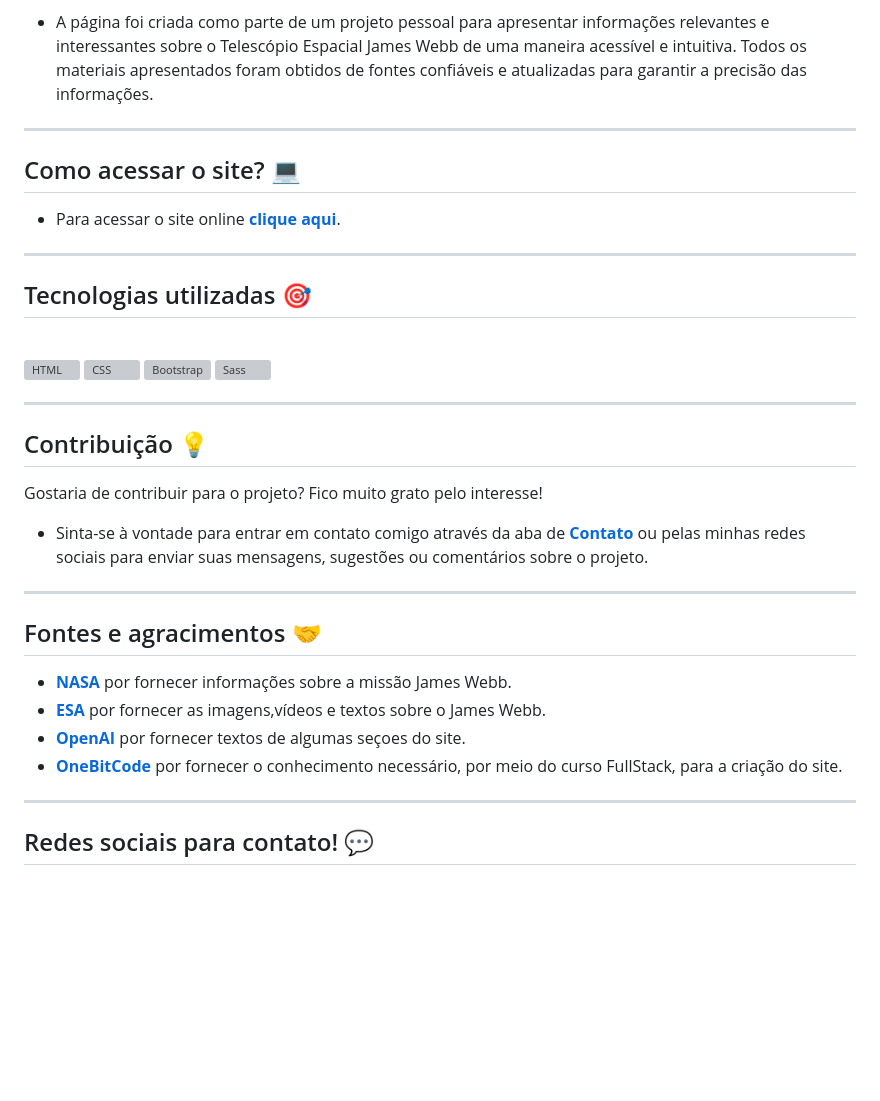
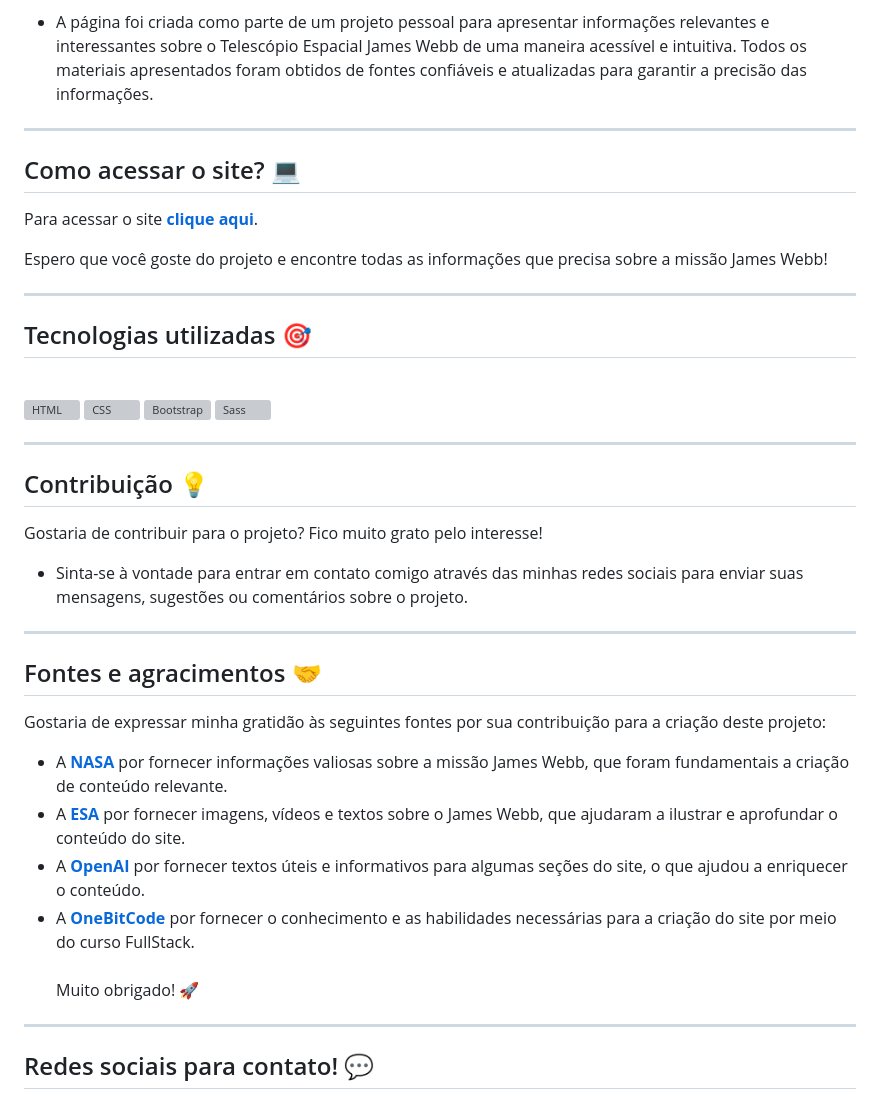
Before and after one commit to gui-bus/jamesWebb, a Markdown page: README.md, the part around one of its changes. Rendered like a GitHub page; blank space fills up the shorter version; grey boxes are pictures that could not be loaded.

```diff
--- a/README.md
+++ b/README.md
@@ -13,9 +15,11 @@ Veja abaixo algumas de suas características:
 - A página foi criada como parte de um projeto pessoal para apresentar informações relevantes e interessantes sobre o Telescópio Espacial James Webb de uma maneira acessível e intuitiva. Todos os materiais apresentados foram obtidos de fontes confiáveis e atualizadas para garantir a precisão das informações.
 
 ***
+## Como acessar o site? :computer:
 
-## Como acessar o site? :computer:
-- Para acessar o site online **[clique aqui](https://gui-bus.github.io/jamesWebb/)**.
+Para acessar o site **[clique aqui](https://gui-bus.github.io/jamesWebb/)**.
+
+Espero que você goste do projeto e encontre todas as informações que precisa sobre a missão James Webb!
 
 ***
 
@@ -34,15 +38,18 @@ Veja abaixo algumas de suas características:
 
 ## Contribuição :bulb:
 Gostaria de contribuir para o projeto? Fico muito grato pelo interesse!
-- Sinta-se à vontade para entrar em contato comigo através da aba de **[Contato](https://gui-bus.github.io/james-webb/contact.html)** ou pelas minhas redes sociais para enviar suas mensagens, sugestões ou comentários sobre o projeto.
+- Sinta-se à vontade para entrar em contato comigo através das minhas redes sociais para enviar suas mensagens, sugestões ou comentários sobre o projeto.
 
 ***
 
 ## Fontes e agracimentos :handshake:
-- **[NASA](https://www.nasa.gov/)** por fornecer informações sobre a missão James Webb.
-- **[ESA](https://esawebb.org/)** por fornecer as imagens,vídeos e textos sobre o James Webb.
-- **[OpenAI](https://openai.com/)** por fornecer textos de algumas seçoes do site.
-- **[OneBitCode](https://onebitcode.com/lp/)** por fornecer o conhecimento necessário, por meio do curso FullStack, para a criação do site.
+Gostaria de expressar minha gratidão às seguintes fontes por sua contribuição para a criação deste projeto:
+- A **[NASA](https://www.nasa.gov/)** por fornecer informações valiosas sobre a missão James Webb, que foram fundamentais a criação de conteúdo relevante.
+- A **[ESA](https://esawebb.org/)** por fornecer imagens, vídeos e textos sobre o James Webb, que ajudaram a ilustrar e aprofundar o conteúdo do site.
+- A **[OpenAI](https://openai.com/)** por fornecer textos úteis e informativos para algumas seções do site, o que ajudou a enriquecer o conteúdo.
+- A **[OneBitCode](https://onebitcode.com/lp/)** por fornecer o conhecimento e as habilidades necessárias para a criação do site por meio do curso FullStack. <br><br>
+Muito obrigado! :rocket:
+
 
 ***
 
```
Also changed, not shown: other parts of README.md (+3 -1 lines).
